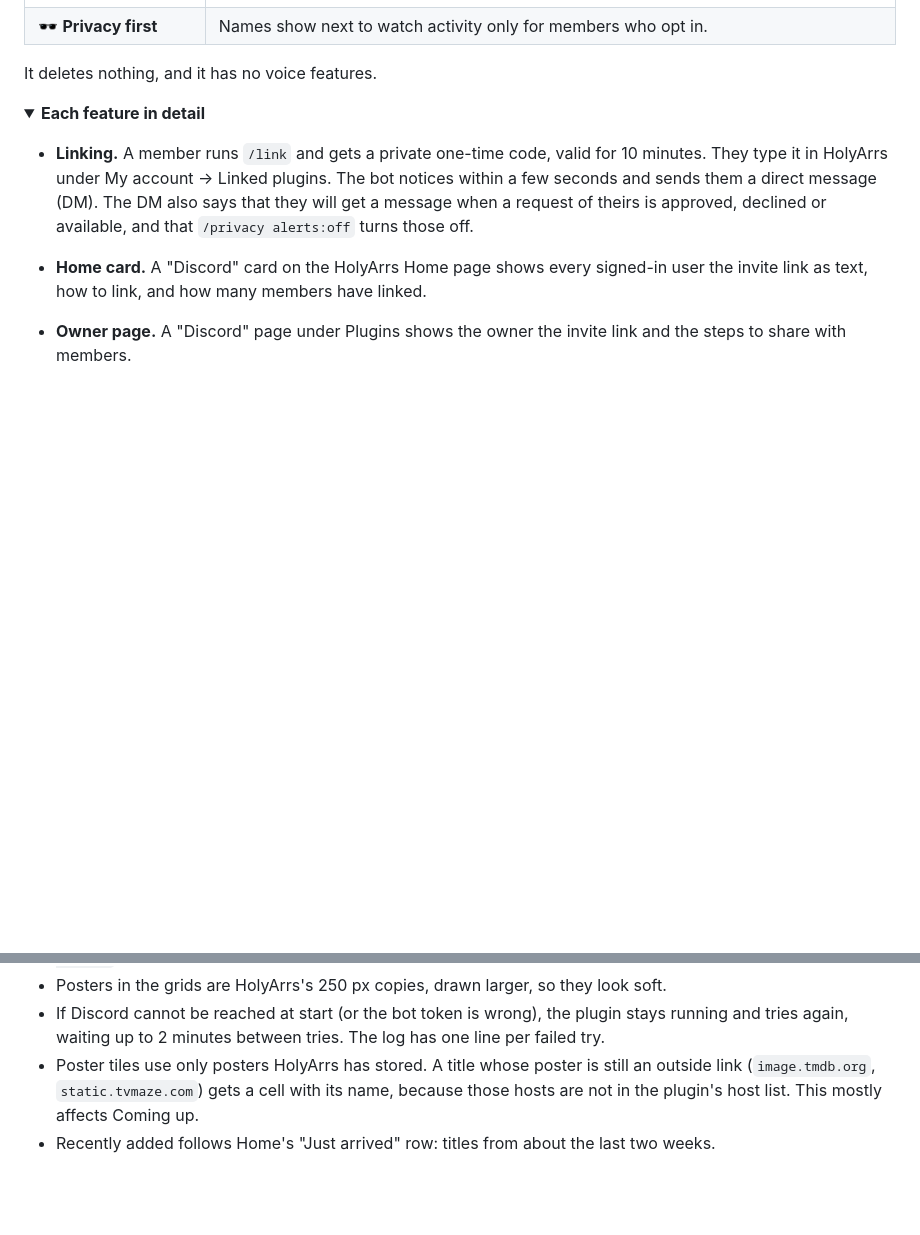
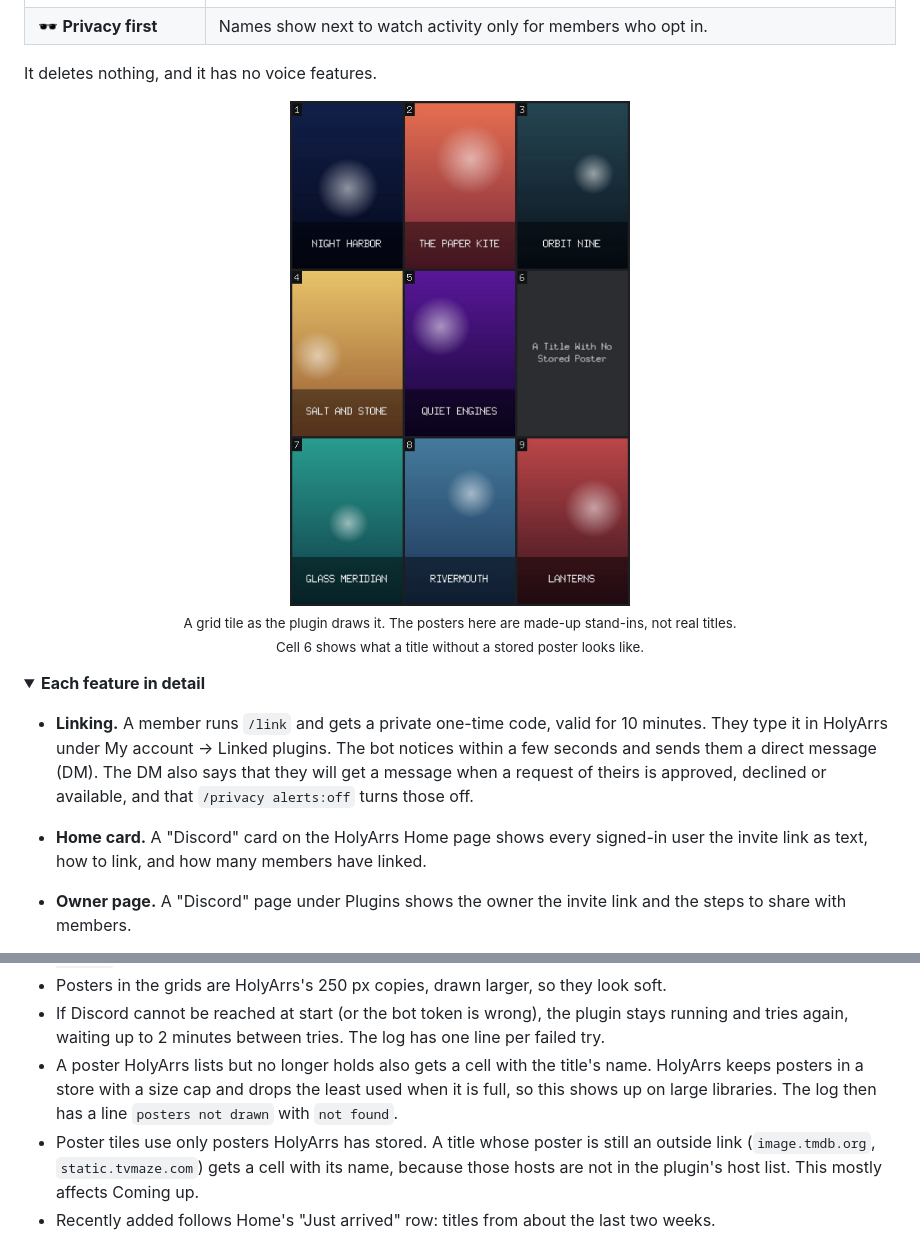
Before and after one commit to NotCavnfox/holyarrs-discord, a Markdown page: README.md, 2 parts joined by grey strips. Rendered like a GitHub page; pictures changed too: docs/assets/sample-grid.jpg (added); folded sections open; blank space fills up the shorter version.

```diff
--- a/README.md
+++ b/README.md
@@ -47,6 +47,12 @@
 | 🕶️&nbsp;**Privacy&nbsp;first** | Names show next to watch activity only for members who opt in. |
 
 It deletes nothing, and it has no voice features.
+
+<p align="center">
+  <img src="docs/assets/sample-grid.jpg" width="340" alt="A 3x3 poster grid with numbered cells; one cell shows a title instead of a poster">
+  <br>
+  <sub>A grid tile as the plugin draws it. The posters here are made-up stand-ins, not real titles.<br>Cell 6 shows what a title without a stored poster looks like.</sub>
+</p>
 
 <details>
 <summary><b>Each feature in detail</b></summary>
@@ -237,6 +243,9 @@ The plugin keeps small JSON files in its own data folder:
 - Posters in the grids are HolyArrs's 250 px copies, drawn larger, so they look soft.
 - If Discord cannot be reached at start (or the bot token is wrong), the plugin stays running and
   tries again, waiting up to 2 minutes between tries. The log has one line per failed try.
+- A poster HolyArrs lists but no longer holds also gets a cell with the title's name. HolyArrs
+  keeps posters in a store with a size cap and drops the least used when it is full, so this
+  shows up on large libraries. The log then has a line `posters not drawn` with `not found`.
 - Poster tiles use only posters HolyArrs has stored. A title whose poster is still an outside link
   (`image.tmdb.org`, `static.tvmaze.com`) gets a cell with its name, because those hosts are not
   in the plugin's host list. This mostly affects Coming up.
```
Also changed, not shown: CHANGELOG.md (+6 -0 lines), 1 other file.
